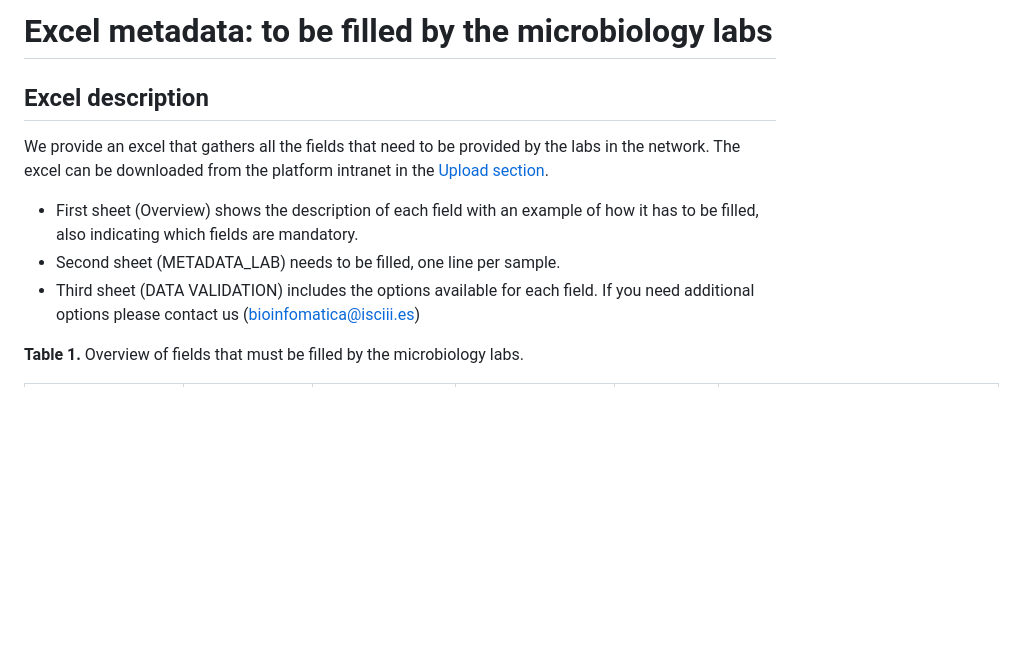
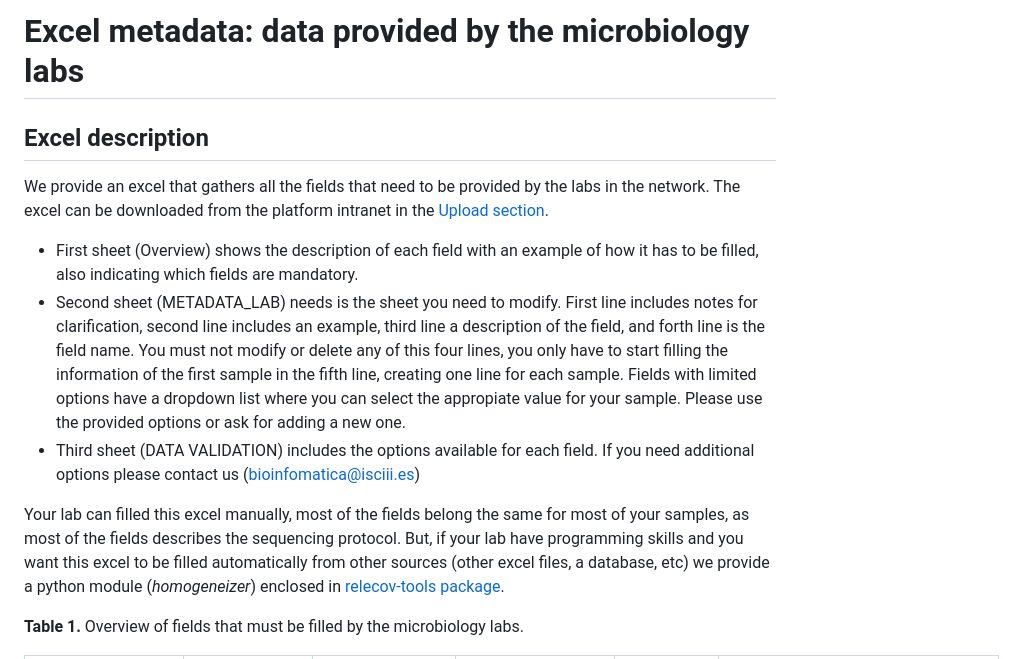
Before and after one commit to BU-ISCIII/relecov-platform, a Markdown page: relecov_documentation/markdown_files/metadata_lab_excel.md, the part around the change. Rendered like a GitHub page; blank space fills up the shorter version.

Commit message:
completing metadata lab excel description

```diff
--- a/relecov_documentation/markdown_files/metadata_lab_excel.md
+++ b/relecov_documentation/markdown_files/metadata_lab_excel.md
@@ -1,12 +1,13 @@
-# Excel metadata: to be filled by the microbiology labs
+# Excel metadata: data provided by the microbiology labs
 
 ## Excel description
 We provide an excel that gathers all the fields that need to be provided by the labs in the network. The excel can be downloaded from the platform intranet in the [Upload section](upload_metadata_lab.md).
 
    - First sheet (Overview) shows the description of each field with an example of how it has to be filled, also indicating which fields are mandatory.
-   - Second sheet (METADATA_LAB) needs to be filled, one line per sample.
+   - Second sheet (METADATA_LAB) needs is the sheet you need to modify. First line includes notes for clarification, second line includes an example, third line a description of the field, and forth line is the field name. You must not modify or delete any of this four lines, you only have to start filling the information of the first sample in the fifth line, creating one line for each sample. Fields with limited options have a dropdown list where you can select the appropiate value for your sample. Please use the provided options or ask for adding a new one.
    - Third sheet (DATA VALIDATION) includes the options available for each field. If you need additional options please contact us (bioinfomatica@isciii.es)
 
+Your lab can filled this excel manually, most of the fields belong the same for most of your samples, as most of the fields describes the sequencing protocol. But, if your lab have programming skills and you want this excel to be filled automatically from other sources (other excel files, a database, etc) we provide a python module (*homogeneizer*) enclosed in [relecov-tools package](relecov_tools.md).
 
 **Table 1.**  Overview of fields that must be filled by the microbiology labs.
 
```
